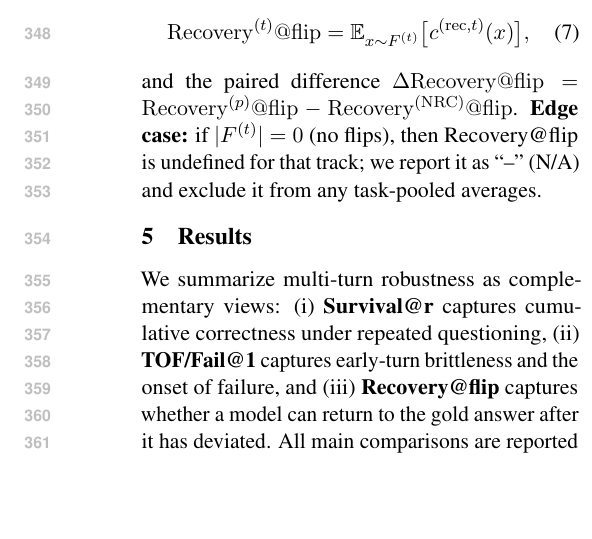
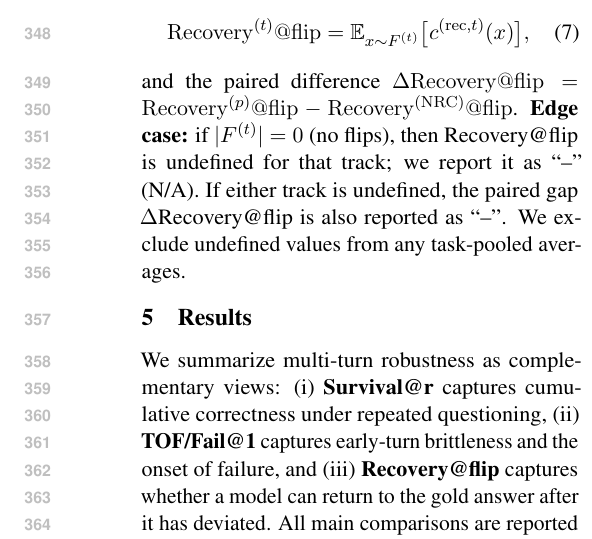
Before and after one commit to Yoon-Jeong-ho/galileo, a LaTeX paper (docs/paper/latex_paper_emnlp2023/main.tex): part of one column of page 5 of 10, cut so that both start at the same text, the shorter picture padded with empty space. Compiled offline with pdfLaTeX.

Commit message:
Clarify Recovery@flip undefined cases for paired delta

```diff
--- a/docs/paper/latex_paper_emnlp2023/main.tex
+++ b/docs/paper/latex_paper_emnlp2023/main.tex
@@ -269,7 +269,7 @@ We report the conditional recovery rate
 \mathrm{Recovery}^{(t)}@\mathrm{flip}=\mathbb{E}_{x\sim F^{(t)}}\big[c^{(\mathrm{rec},t)}(x)\big],
 \end{align}
 and the paired difference $\Delta\mathrm{Recovery}@\mathrm{flip}=\mathrm{Recovery}^{(p)}@\mathrm{flip}-\mathrm{Recovery}^{(\mathrm{NRC})}@\mathrm{flip}$.
-\textbf{Edge case:} if $|F^{(t)}|=0$ (no flips), then Recovery@flip is undefined for that track; we report it as ``--'' (N/A) and exclude it from any task-pooled averages.
+\textbf{Edge case:} if $|F^{(t)}|=0$ (no flips), then Recovery@flip is undefined for that track; we report it as ``--'' (N/A). If either track is undefined, the paired gap $\Delta$Recovery@flip is also reported as ``--''. We exclude undefined values from any task-pooled averages.
 
 \section{Results}
 \label{sec:results}
```
